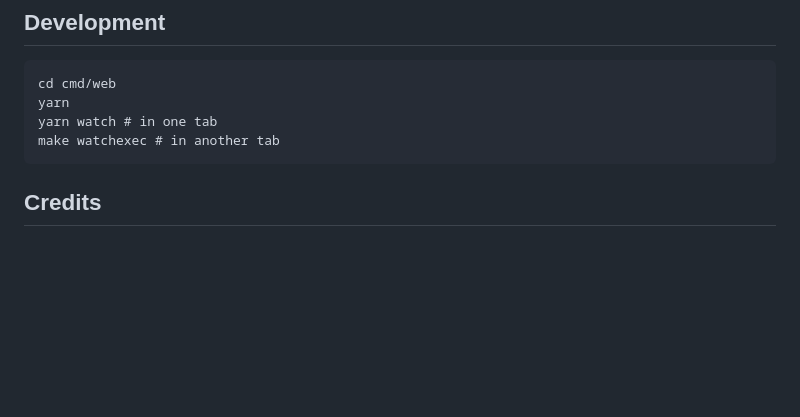
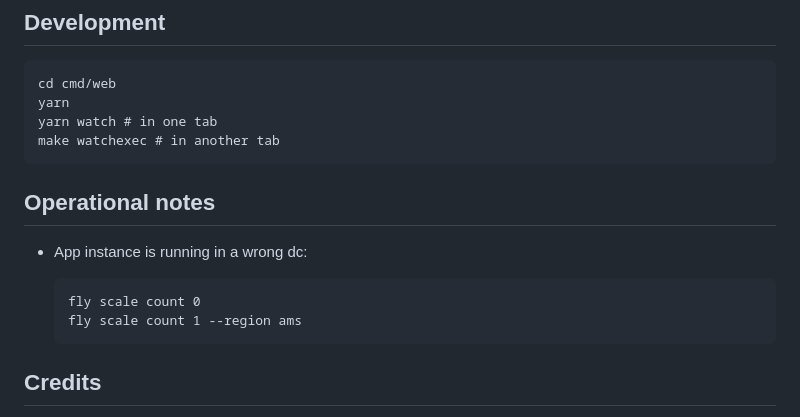
Before and after one commit to can3p/pcom, a Markdown page: README.md, the part around the change. Rendered like a GitHub page; blank space fills up the shorter version.

Commit message:
note on choosing region

````diff
--- a/README.md
+++ b/README.md
@@ -112,6 +112,15 @@ yarn watch # in one tab
 make watchexec # in another tab
 ```
 
+## Operational notes
+
+* App instance is running in a wrong dc:
+
+  ```
+  fly scale count 0
+  fly scale count 1 --region ams
+  ```
+
 ## Credits
 
 The project has been generated by [gogo-cli](https://github.com/can3p/gogo-cli) and uses [gogo](https://github.com/can3p/gogo) library
````
